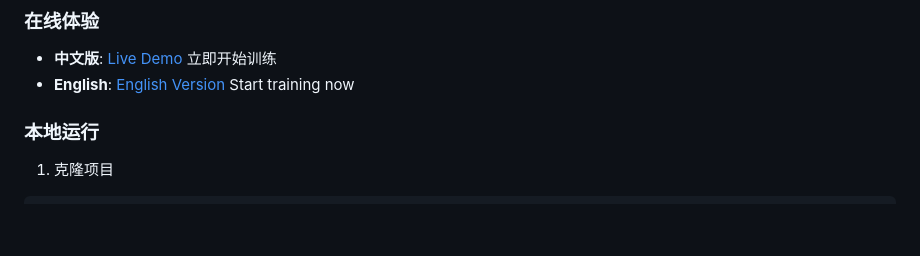
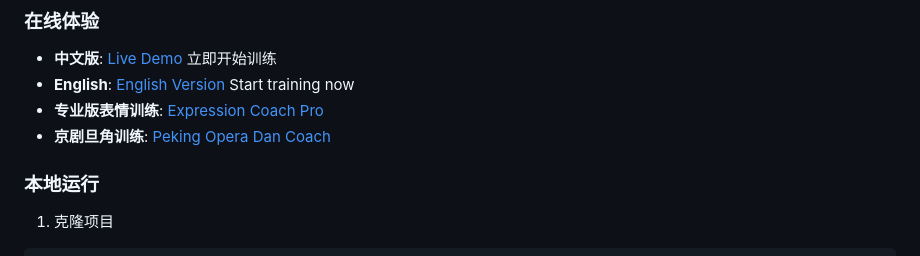
Before and after one commit to Mirainthehub/Facial-expression-coach, a Markdown page: README.md, the part around the change. GitHub-like rendering; blank space fills up the shorter version.

Commit message:
docs: add links to Expression Coach Pro and Peking Opera Dan training pages in README

```diff
--- a/README.md
+++ b/README.md
@@ -33,6 +33,8 @@
 ### 在线体验
 - **中文版**: [Live Demo](https://mirainthehub.github.io/Facial-expression-coach/) 立即开始训练
 - **English**: [English Version](https://mirainthehub.github.io/Facial-expression-coach/index-en.html) Start training now
+- **专业版表情训练**: [Expression Coach Pro](https://mirainthehub.github.io/Facial-expression-coach/expression-coach-pro.html)
+- **京剧旦角训练**: [Peking Opera Dan Coach](https://mirainthehub.github.io/Facial-expression-coach/peking-opera-dan.html)
 
 ### 本地运行
 1. 克隆项目
```
